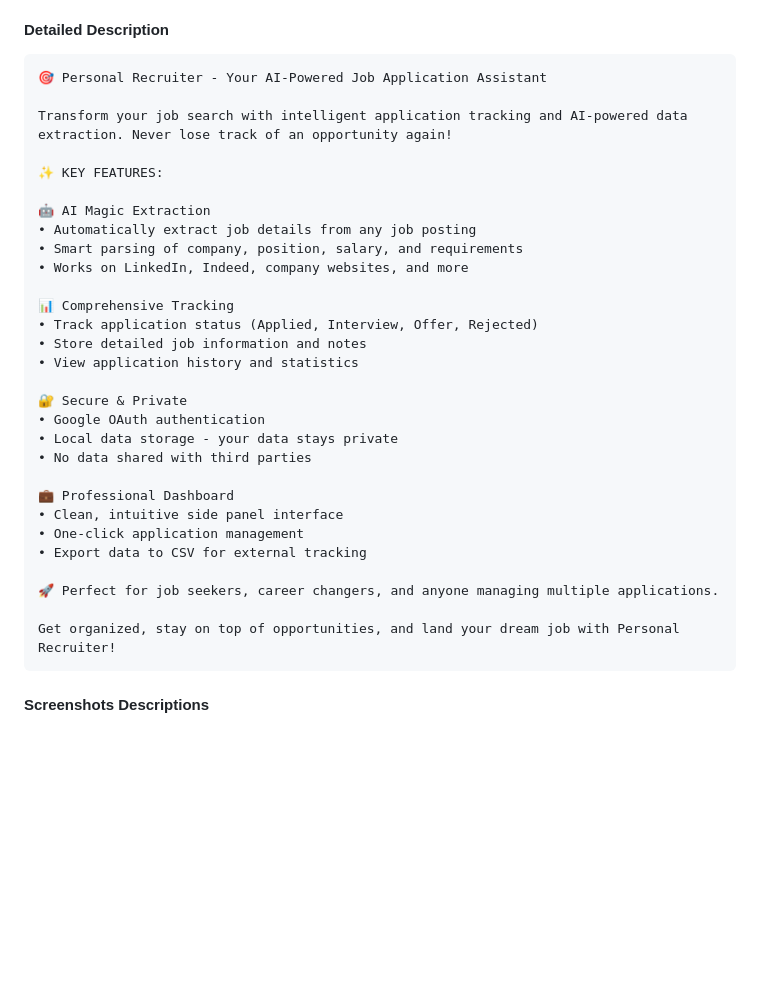
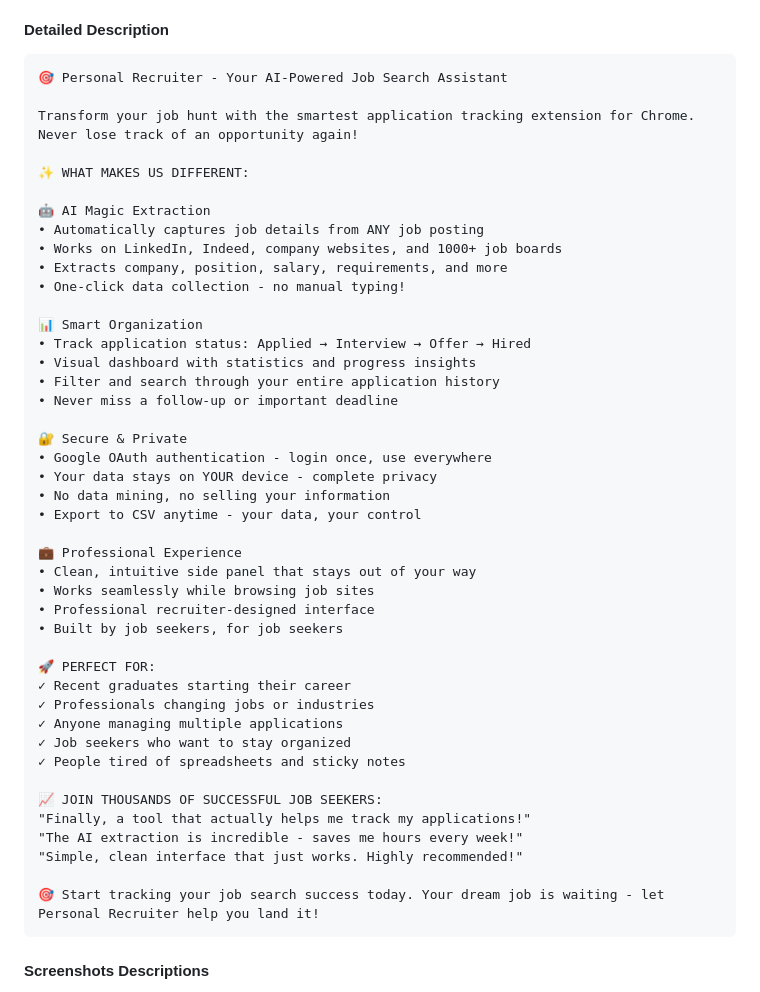
Before and after one commit to koulmubashir/personal-recruiter-extension, a Markdown page: store-assets/CHROME_WEB_STORE_GUIDE.md, the part around the change. Rendered like a GitHub page; blank space fills up the shorter version.

````diff
--- a/store-assets/CHROME_WEB_STORE_GUIDE.md
+++ b/store-assets/CHROME_WEB_STORE_GUIDE.md
@@ -53,35 +53,49 @@
 
 #### Detailed Description
 ```
-🎯 Personal Recruiter - Your AI-Powered Job Application Assistant
+🎯 Personal Recruiter - Your AI-Powered Job Search Assistant
 
-Transform your job search with intelligent application tracking and AI-powered data extraction. Never lose track of an opportunity again!
+Transform your job hunt with the smartest application tracking extension for Chrome. Never lose track of an opportunity again!
 
-✨ KEY FEATURES:
+✨ WHAT MAKES US DIFFERENT:
 
 🤖 AI Magic Extraction
-• Automatically extract job details from any job posting
-• Smart parsing of company, position, salary, and requirements
-• Works on LinkedIn, Indeed, company websites, and more
+• Automatically captures job details from ANY job posting
+• Works on LinkedIn, Indeed, company websites, and 1000+ job boards
+• Extracts company, position, salary, requirements, and more
+• One-click data collection - no manual typing!
 
-📊 Comprehensive Tracking
-• Track application status (Applied, Interview, Offer, Rejected)
-• Store detailed job information and notes
-• View application history and statistics
+📊 Smart Organization
+• Track application status: Applied → Interview → Offer → Hired
+• Visual dashboard with statistics and progress insights
+• Filter and search through your entire application history
+• Never miss a follow-up or important deadline
 
 🔐 Secure & Private
-• Google OAuth authentication
-• Local data storage - your data stays private
-• No data shared with third parties
+• Google OAuth authentication - login once, use everywhere
+• Your data stays on YOUR device - complete privacy
+• No data mining, no selling your information
+• Export to CSV anytime - your data, your control
 
-💼 Professional Dashboard
-• Clean, intuitive side panel interface
-• One-click application management
-• Export data to CSV for external tracking
+💼 Professional Experience
+• Clean, intuitive side panel that stays out of your way
+• Works seamlessly while browsing job sites
+• Professional recruiter-designed interface
+• Built by job seekers, for job seekers
 
-🚀 Perfect for job seekers, career changers, and anyone managing multiple applications.
+🚀 PERFECT FOR:
+✓ Recent graduates starting their career
+✓ Professionals changing jobs or industries
+✓ Anyone managing multiple applications
+✓ Job seekers who want to stay organized
+✓ People tired of spreadsheets and sticky notes
 
-Get organized, stay on top of opportunities, and land your dream job with Personal Recruiter!
+📈 JOIN THOUSANDS OF SUCCESSFUL JOB SEEKERS:
+"Finally, a tool that actually helps me track my applications!"
+"The AI extraction is incredible - saves me hours every week!"
+"Simple, clean interface that just works. Highly recommended!"
+
+🎯 Start tracking your job search success today. Your dream job is waiting - let Personal Recruiter help you land it!
 ```
 
 #### Screenshots Descriptions
````
Also changed, not shown: store-assets/STORE_DESCRIPTIONS.md (added, +177 -0 lines).
